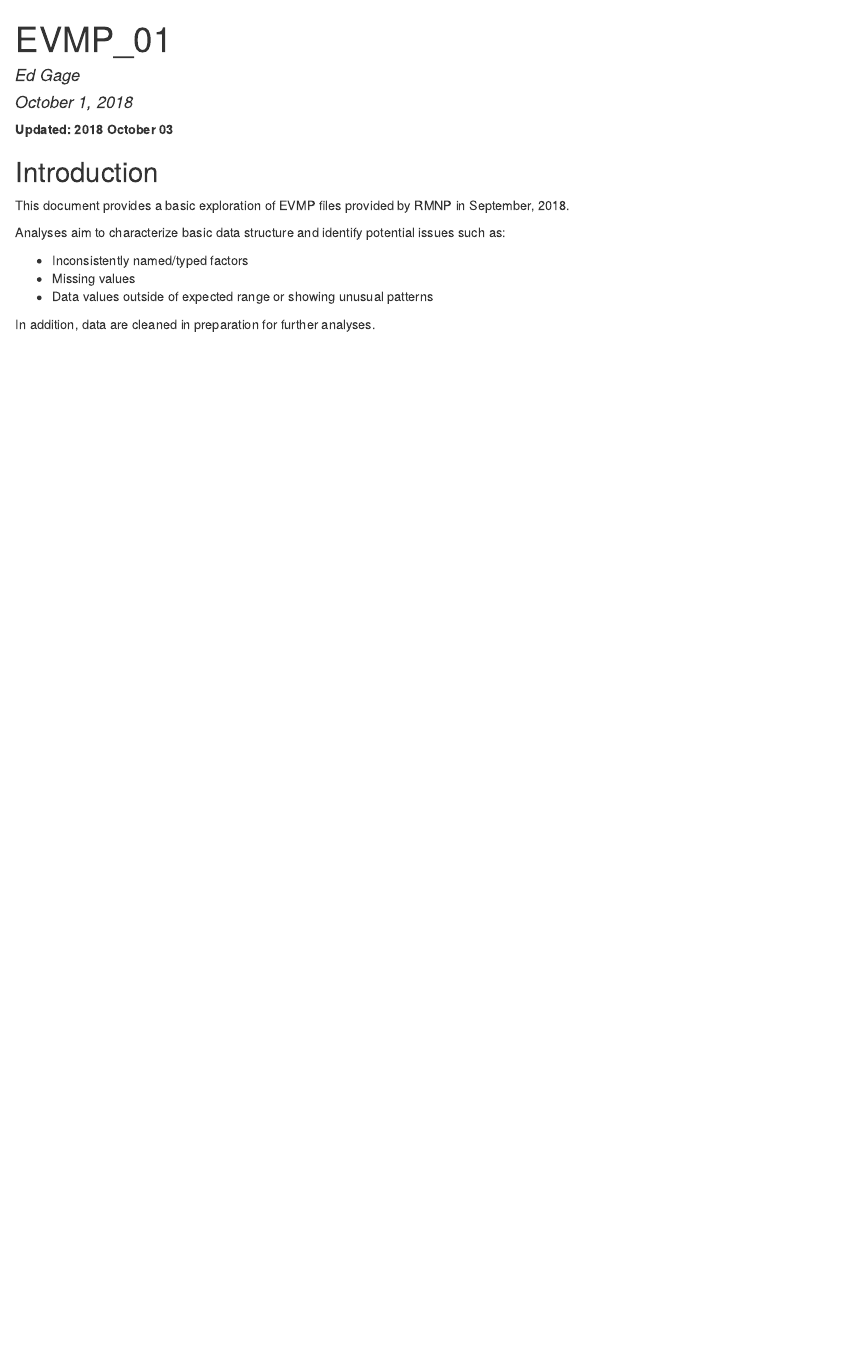
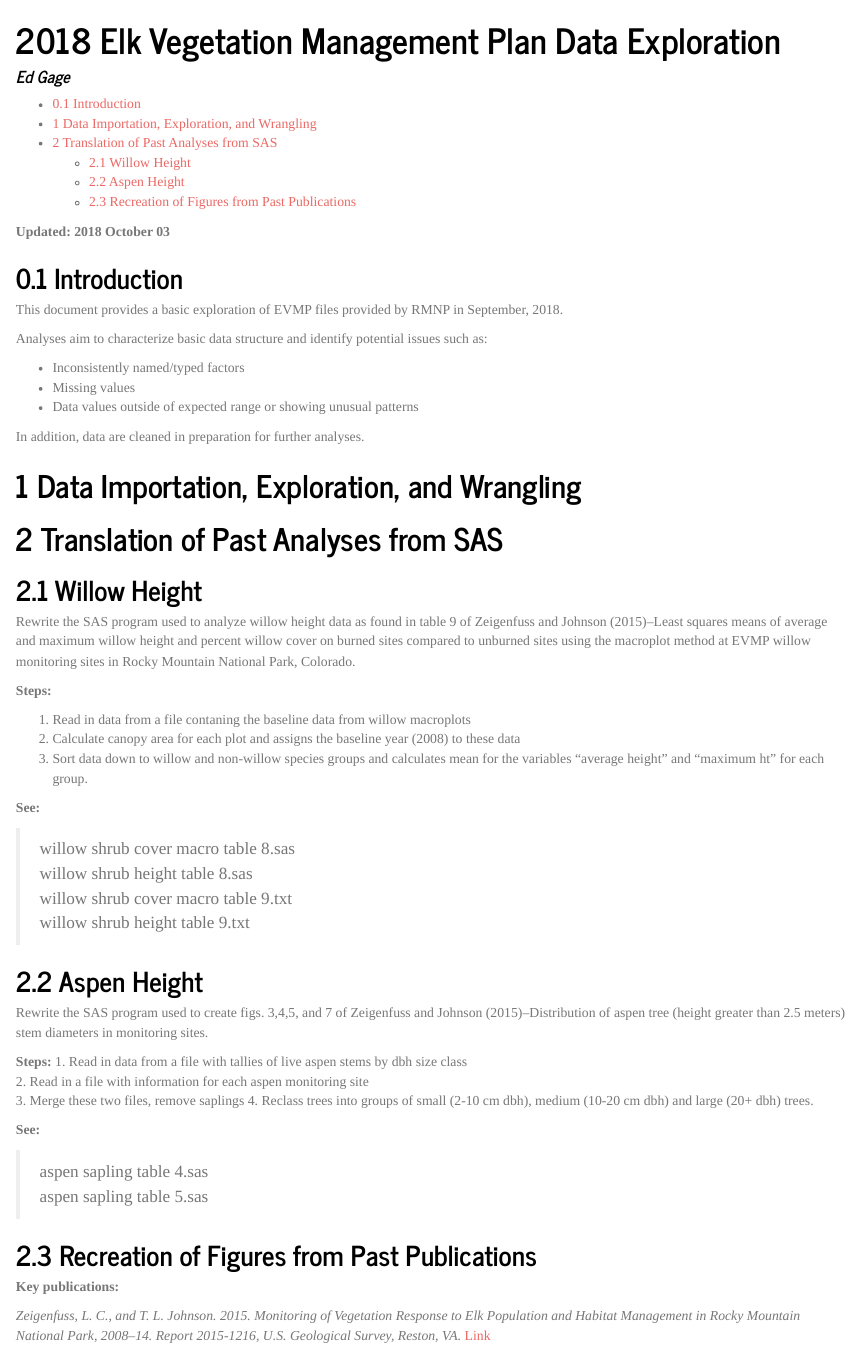
Before and after one commit to egage/EVMP, an R Markdown document (code/EVMP_exploratory_analyses.Rmd): the page in a window 1100 px wide, from its top. The pictures show the output file code/EVMP_exploratory_analyses.html that the author committed with the source, opened offline.

Commit message:
Update main Rmd structure

````diff
--- a/code/EVMP_exploratory_analyses.Rmd
+++ b/code/EVMP_exploratory_analyses.Rmd
@@ -1,15 +1,20 @@
 ---
-title: "EVMP_01"
+title: "2018 Elk Vegetation Management Plan Data Exploration"
 author: "Ed Gage"
-date: "October 1, 2018"
-output: html_document
+date: ""
+output:
+  html_document:
+    number_sections: yes
+    theme: journal
+    toc: yes
 ---
+
 
 ```{r setup, include=FALSE}
 library(knitr)
 opts_chunk$set(echo = FALSE)
-opts_knit$set(root.dir=normalizePath('../')) # this is required if my Rmd is nested below the project directory
-opts_chunk$set(fig.path = "../output/figures/") # corrected path and added dev .. if I want to specify a subdirectory for figs
+opts_knit$set(root.dir=normalizePath('../')) # this is required if Rmd is nested below the project directory
+opts_chunk$set(fig.path = "../output/figures/") # corrected path and added dev. Needed to specify a subdirectory for figs
 
 # see discussion here: https://stackoverflow.com/questions/24585254/working-with-knitr-using-subdirectories
 
@@ -56,4 +61,50 @@ suppressPackageStartupMessages(library(dataMaid))
 
 ```
 
-##
+# Data Importation, Exploration, and Wrangling
+
+
+
+
+# Translation of Past Analyses from SAS
+
+## Willow Height
+
+Rewrite the SAS program used to analyze willow height data as found in table 9 of Zeigenfuss and Johnson (2015)--Least squares means of average and maximum willow height and percent willow cover on burned sites compared to unburned sites using the macroplot method at EVMP willow monitoring sites in Rocky Mountain National Park, Colorado.
+
+**Steps:**
+
+1. Read in data from a file contaning the baseline data from willow macroplots
+2. Calculate canopy area for each plot and assigns the baseline year (2008) to these data
+3. Sort data down to willow and non-willow species groups and calculates mean for the variables "average height" and "maximum ht" for each group.
+
+**See: **
+
+>willow shrub cover macro table 8.sas
+>willow shrub height table 8.sas
+>willow shrub cover macro table 9.txt
+>willow shrub height table 9.txt
+
+## Aspen Height
+
+Rewrite the SAS program used to create figs. 3,4,5, and 7 of Zeigenfuss and Johnson (2015)--Distribution of aspen tree (height greater than 2.5 meters) stem diameters in monitoring sites.
+
+**Steps:**
+1. Read in data from a file with tallies of live aspen stems by dbh size class
+2. Read in a file with information for each aspen monitoring site
+3. Merge these two files, remove saplings
+4. Reclass trees into groups of small (2-10 cm dbh), medium (10-20 cm dbh) and large (20+ dbh) trees.
+
+
+**See: **
+
+>aspen sapling table 4.sas
+>aspen sapling table 5.sas
+
+
+## Recreation of Figures from Past Publications
+
+**Key publications:**
+
+_Zeigenfuss, L. C., and T. L. Johnson. 2015. Monitoring of Vegetation Response to Elk Population and Habitat Management in Rocky Mountain National Park, 2008–14. Report 2015-1216, U.S. Geological Survey, Reston, VA._
+[Link](http://pubs.er.usgs.gov/publication/ofr20151216)
````
Also changed, not shown: code/EVMP_SAS_code/annotated_code/browseIndex.jpg (added), code/EVMP_exploratory_analyses.html.
